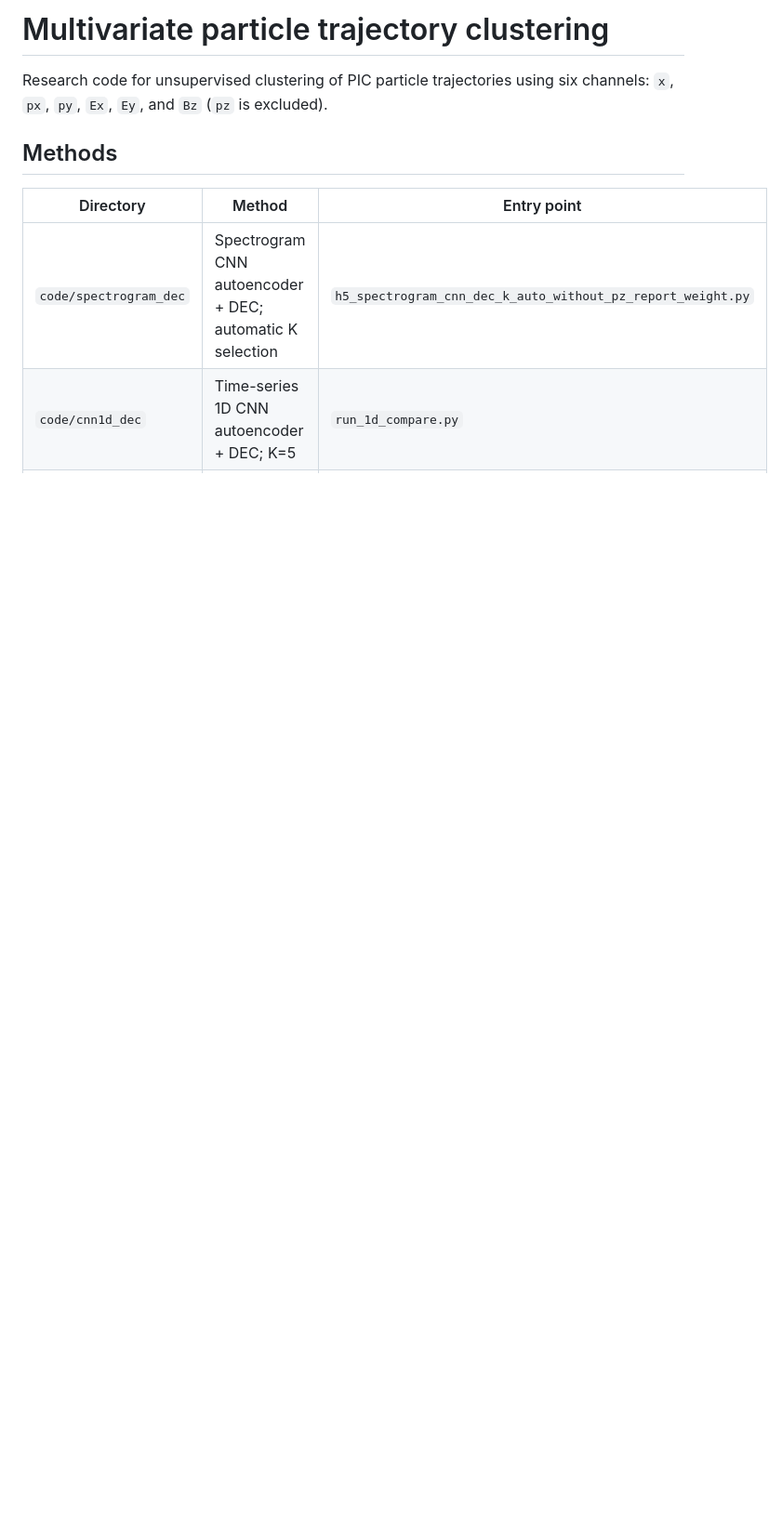
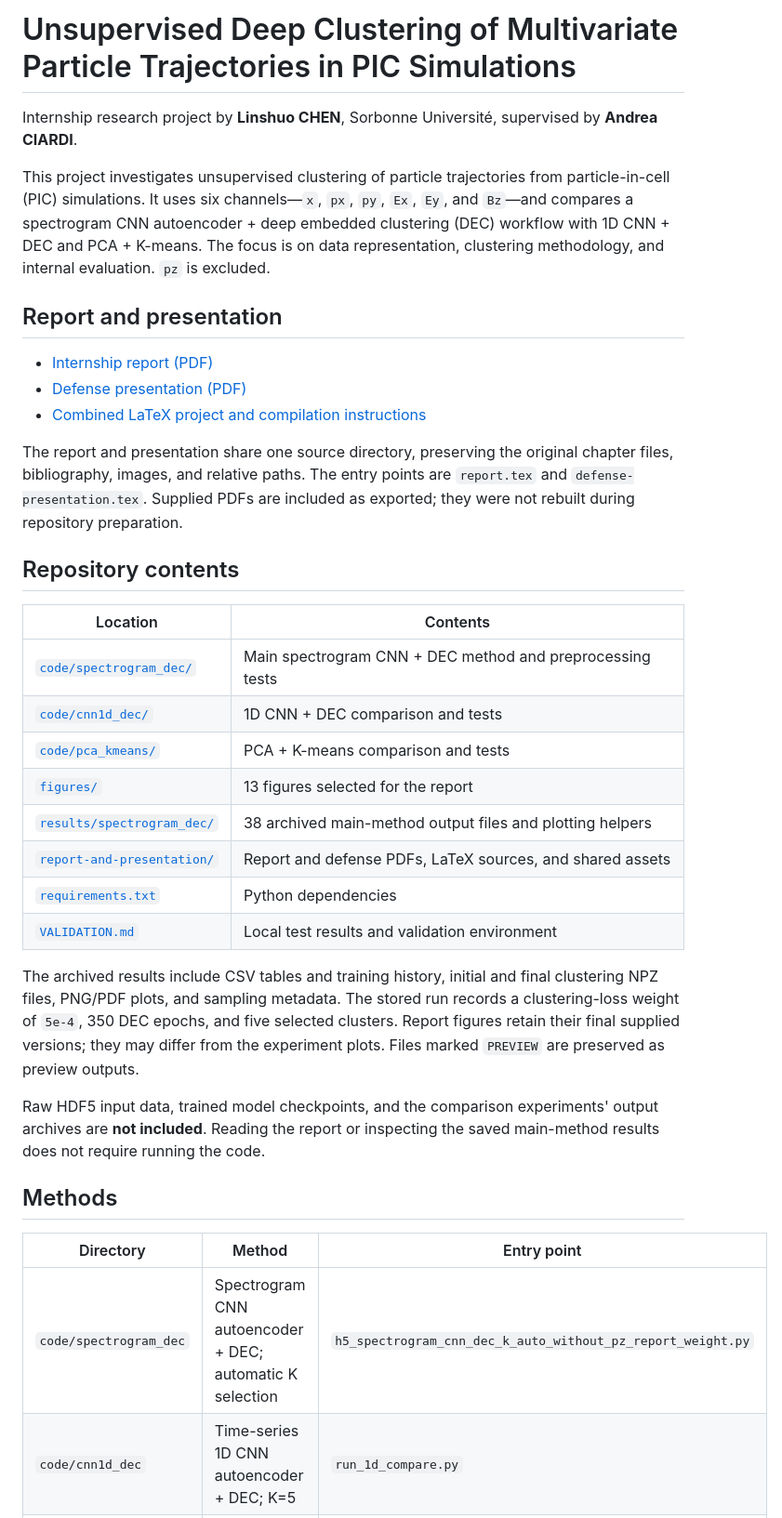
Before and after one commit to a1065063979-gif/particle-trajectory-clustering, a Markdown page: README.md, the part around one of its changes. Shown at 93% size. Rendered like a GitHub page; blank space fills up the shorter version.

Commit message:
Finalize README with report links and complete project overview

```diff
--- a/README.md
+++ b/README.md
@@ -1,6 +1,33 @@
-# Multivariate particle trajectory clustering
+# Unsupervised Deep Clustering of Multivariate Particle Trajectories in PIC Simulations
 
-Research code for unsupervised clustering of PIC particle trajectories using six channels: `x`, `px`, `py`, `Ex`, `Ey`, and `Bz` (`pz` is excluded).
+Internship research project by **Linshuo CHEN**, Sorbonne Université, supervised by **Andrea CIARDI**.
+
+This project investigates unsupervised clustering of particle trajectories from particle-in-cell (PIC) simulations. It uses six channels—`x`, `px`, `py`, `Ex`, `Ey`, and `Bz`—and compares a spectrogram CNN autoencoder + deep embedded clustering (DEC) workflow with 1D CNN + DEC and PCA + K-means. The focus is on data representation, clustering methodology, and internal evaluation. `pz` is excluded.
+
+## Report and presentation
+
+- [Internship report (PDF)](report-and-presentation/Rapport%20de%20stage_LisnhuoCHEN.pdf)
+- [Defense presentation (PDF)](report-and-presentation/defense-presentation.pdf)
+- [Combined LaTeX project and compilation instructions](report-and-presentation/README.md)
+
+The report and presentation share one source directory, preserving the original chapter files, bibliography, images, and relative paths. The entry points are `report.tex` and `defense-presentation.tex`. Supplied PDFs are included as exported; they were not rebuilt during repository preparation.
+
+## Repository contents
+
+| Location | Contents |
+| --- | --- |
+| [`code/spectrogram_dec/`](code/spectrogram_dec/) | Main spectrogram CNN + DEC method and preprocessing tests |
+| [`code/cnn1d_dec/`](code/cnn1d_dec/) | 1D CNN + DEC comparison and tests |
+| [`code/pca_kmeans/`](code/pca_kmeans/) | PCA + K-means comparison and tests |
+| [`figures/`](figures/) | 13 figures selected for the report |
+| [`results/spectrogram_dec/`](results/spectrogram_dec/) | 38 archived main-method output files and plotting helpers |
+| [`report-and-presentation/`](report-and-presentation/) | Report and defense PDFs, LaTeX sources, and shared assets |
+| [`requirements.txt`](requirements.txt) | Python dependencies |
+| [`VALIDATION.md`](VALIDATION.md) | Local test results and validation environment |
+
+The archived results include CSV tables and training history, initial and final clustering NPZ files, PNG/PDF plots, and sampling metadata. The stored run records a clustering-loss weight of `5e-4`, 350 DEC epochs, and five selected clusters. Report figures retain their final supplied versions; they may differ from the experiment plots. Files marked `PREVIEW` are preserved as preview outputs.
+
+Raw HDF5 input data, trained model checkpoints, and the comparison experiments' output archives are **not included**. Reading the report or inspecting the saved main-method results does not require running the code.
 
 ## Methods
 
```
Also changed, not shown: other parts of README.md (+15 -10 lines).
